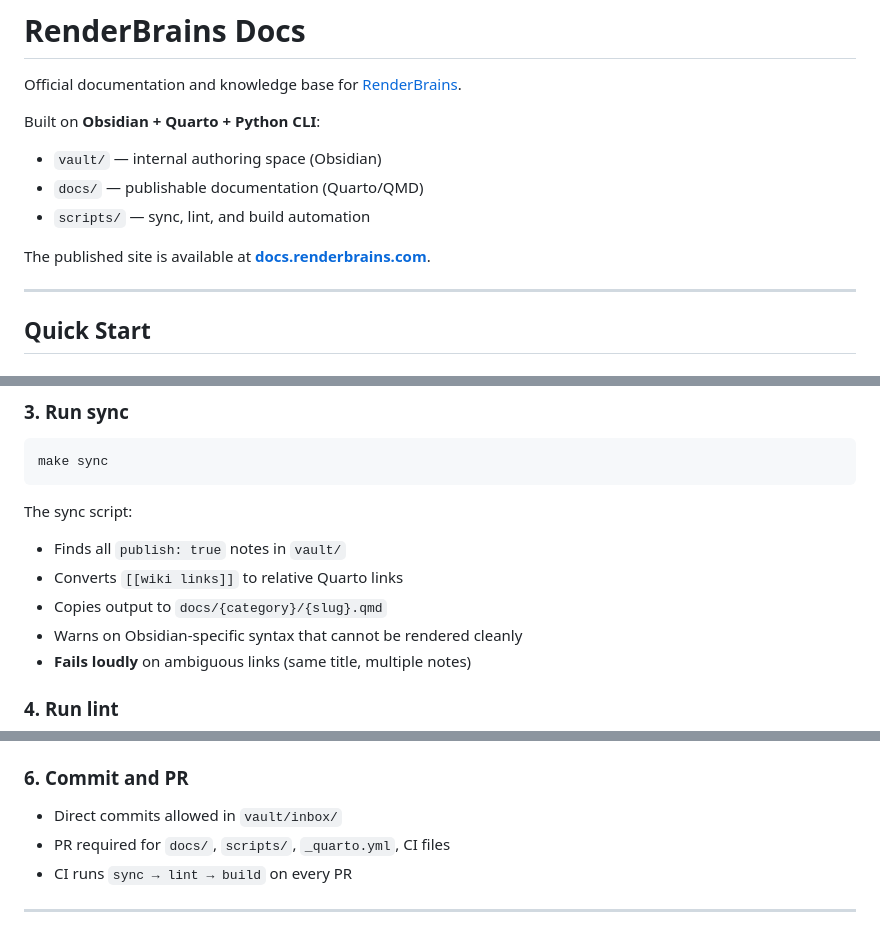
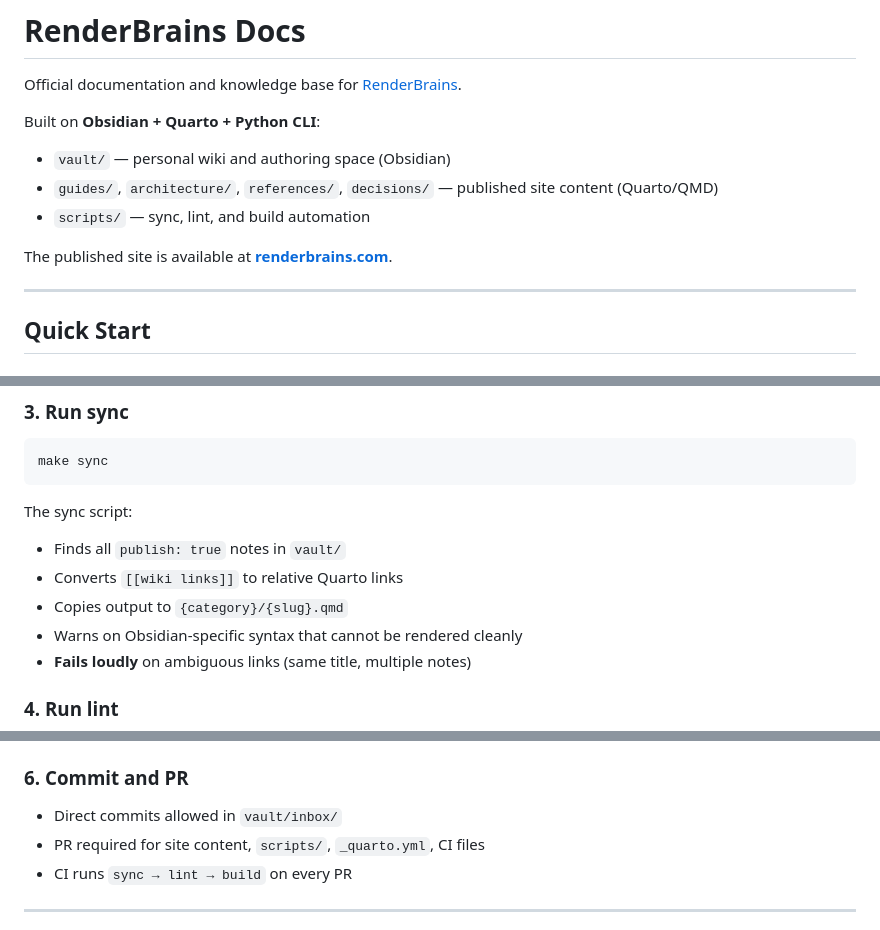
Before and after one commit to sungkukpark/renderbrains-docs, a Markdown page: README.md, 3 parts joined by grey strips. Drawn GitHub-style.

```diff
--- a/README.md
+++ b/README.md
@@ -4,11 +4,11 @@ Official documentation and knowledge base for [RenderBrains](https://renderbrain
 
 Built on **Obsidian + Quarto + Python CLI**:
 
-- `vault/` — internal authoring space (Obsidian)
-- `docs/` — publishable documentation (Quarto/QMD)
+- `vault/` — personal wiki and authoring space (Obsidian)
+- `guides/`, `architecture/`, `references/`, `decisions/` — published site content (Quarto/QMD)
 - `scripts/` — sync, lint, and build automation
 
-The published site is available at **[docs.renderbrains.com](https://docs.renderbrains.com)**.
+The published site is available at **[renderbrains.com](https://renderbrains.com)**.
 
 ---
 
@@ -124,7 +128,7 @@ make sync
 The sync script:
 - Finds all `publish: true` notes in `vault/`
 - Converts `[[wiki links]]` to relative Quarto links
-- Copies output to `docs/{category}/{slug}.qmd`
+- Copies output to `{category}/{slug}.qmd`
 - Warns on Obsidian-specific syntax that cannot be rendered cleanly
 - **Fails loudly** on ambiguous links (same title, multiple notes)
 
@@ -151,7 +155,7 @@ make build     # full render to _site/
 ### 6. Commit and PR
 
 - Direct commits allowed in `vault/inbox/`
-- PR required for `docs/`, `scripts/`, `_quarto.yml`, CI files
+- PR required for site content, `scripts/`, `_quarto.yml`, CI files
 - CI runs `sync → lint → build` on every PR
 
 ---
```
Also changed, not shown: other parts of README.md (+26 -22 lines).
